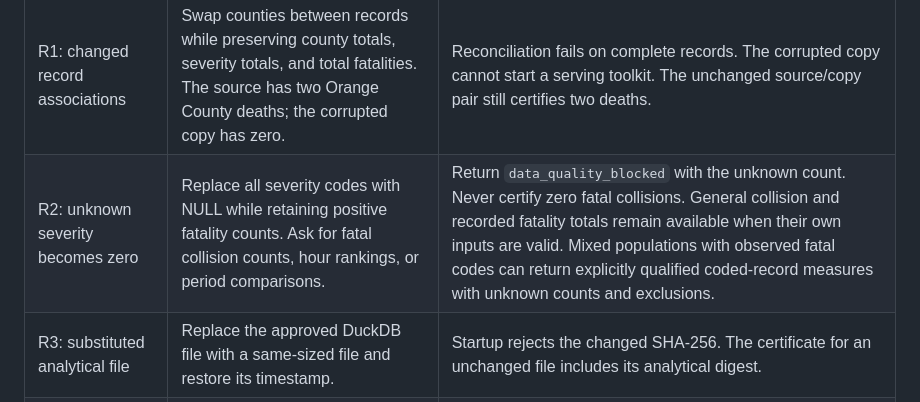
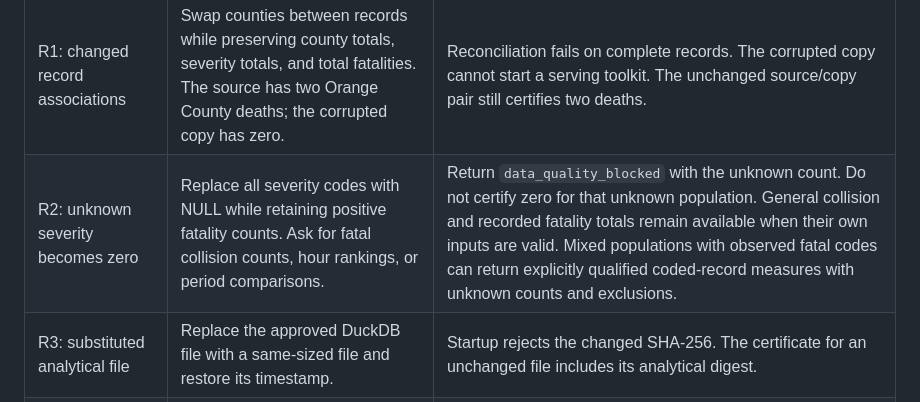
Before and after one commit to youngfreezy/switrs-agent, a Markdown page: docs/review-regressions.md, the part around the change. Rendered like a GitHub page.

```diff
--- a/docs/review-regressions.md
+++ b/docs/review-regressions.md
@@ -12,7 +12,7 @@ uv run pytest -q tests/test_dataset_integrity.py tests/test_snapshot_coverage.py
 | Case | Reproduction | Required outcome |
 | --- | --- | --- |
 | R1: changed record associations | Swap counties between records while preserving county totals, severity totals, and total fatalities. The source has two Orange County deaths; the corrupted copy has zero. | Reconciliation fails on complete records. The corrupted copy cannot start a serving toolkit. The unchanged source/copy pair still certifies two deaths. |
-| R2: unknown severity becomes zero | Replace all severity codes with NULL while retaining positive fatality counts. Ask for fatal collision counts, hour rankings, or period comparisons. | Return `data_quality_blocked` with the unknown count. Never certify zero fatal collisions. General collision and recorded fatality totals remain available when their own inputs are valid. Mixed populations with observed fatal codes can return explicitly qualified coded-record measures with unknown counts and exclusions. |
+| R2: unknown severity becomes zero | Replace all severity codes with NULL while retaining positive fatality counts. Ask for fatal collision counts, hour rankings, or period comparisons. | Return `data_quality_blocked` with the unknown count. Do not certify zero for that unknown population. General collision and recorded fatality totals remain available when their own inputs are valid. Mixed populations with observed fatal codes can return explicitly qualified coded-record measures with unknown counts and exclusions. |
 | R3: substituted analytical file | Replace the approved DuckDB file with a same-sized file and restore its timestamp. | Startup rejects the changed SHA-256. The certificate for an unchanged file includes its analytical digest. |
 | R4: contradictory coverage | Reconcile a 2019–2020 fixture, then ask about 2021 or today. Also test a newer snapshot that includes 2022. | Classification, refusal, context, and footer use the selected manifest. The older fixture refuses 2021; the newer fixture can answer supported 2022 questions. |
 | R5: fractional category becomes positive | Store `0.6` in the SQLite INTEGER-affinity motorcycle flag, which a BIGINT cast can round to one. | Reject the source before conversion. Matching invalid values in both source and copy do not bypass reconciliation. |
```
Also changed, not shown: docs/certification.md (+1 -1 lines), docs/validation.md (+20 -1 lines).
